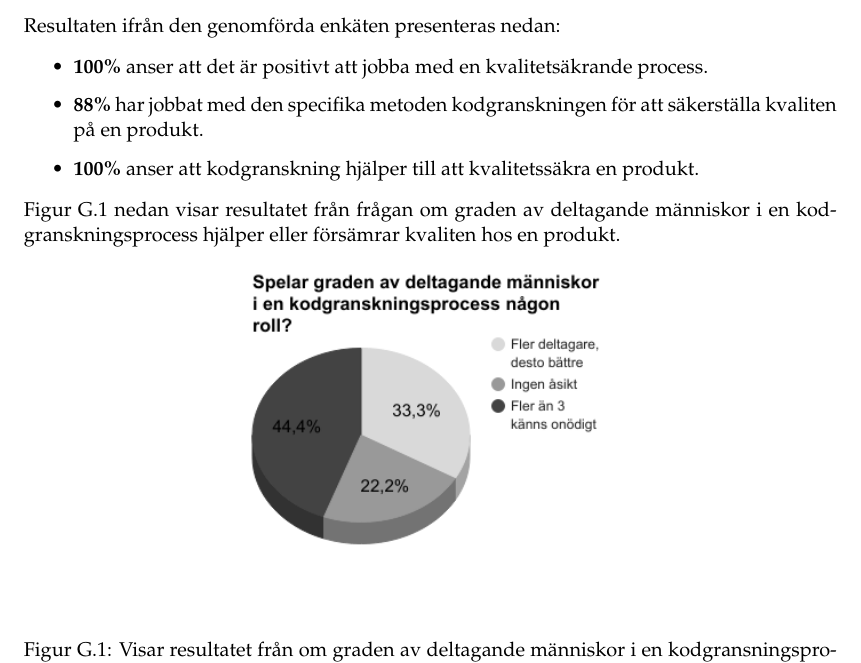
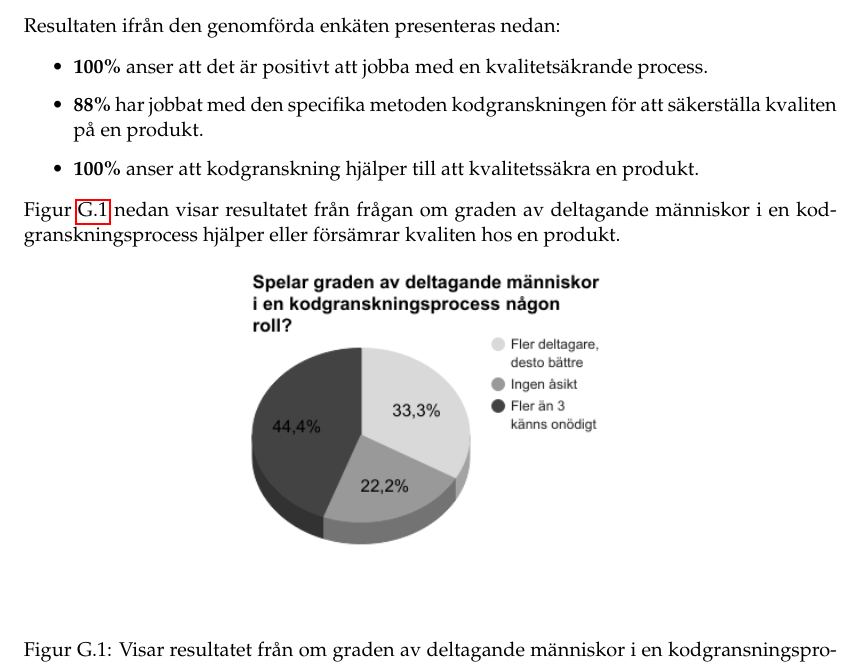
Before and after one commit to PUM-9/kandidatrapport, a LaTeX thesis (student_thesis.tex, which reads wallstrom-report.tex): part of page 44 of 48, cut so that both start at the same text. Compiled offline with pdfLaTeX.

Commit message:
minor changes in individual report

```diff
--- a/wallstrom-report.tex
+++ b/wallstrom-report.tex
@@ -79,7 +79,7 @@ Resultaten ifrån den genomförda enkäten presenteras nedan:
 	\item \textbf{88\%} har jobbat med den specifika metoden kodgranskningen för att säkerställa kvaliten på en produkt.
 	\item \textbf{100\%} anser att kodgranskning hjälper till att kvalitetssäkra en produkt.
 \end{itemize}
-Figur G.1 nedan visar resultatet från frågan om graden av deltagande människor i en kodgranskningsprocess hjälper eller försämrar kvaliten hos en produkt.
+Figur \ref{fig:grade_participation} nedan visar resultatet från frågan om graden av deltagande människor i en kodgranskningsprocess hjälper eller försämrar kvaliten hos en produkt.
 
 \begin{figure}[H]
 	\centering
```
